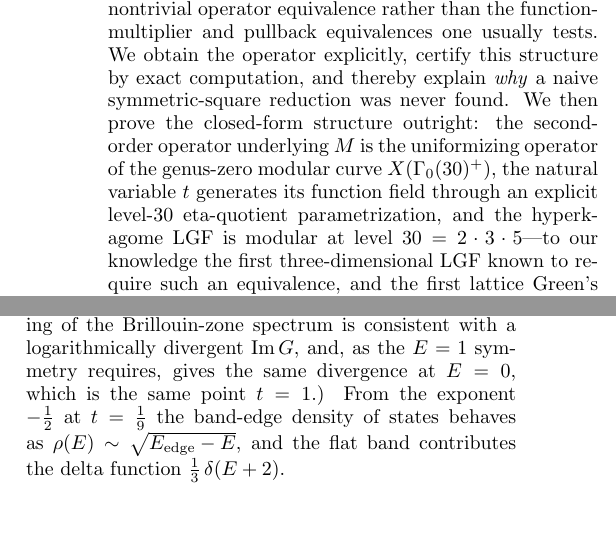
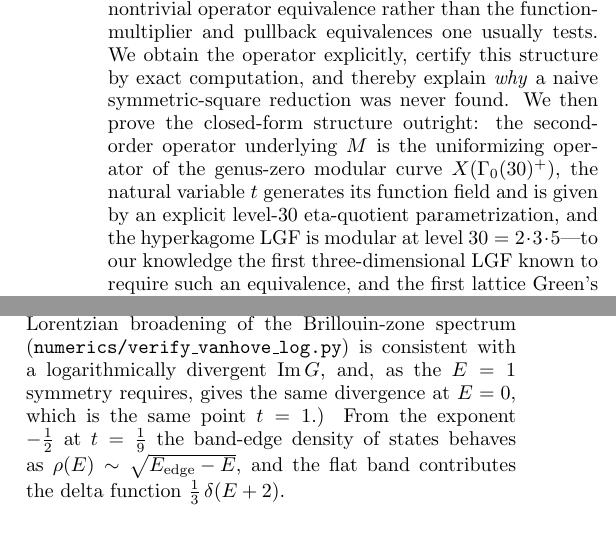
Before and after one commit to bryannasr4-gif/hyperkagome-lgf, a LaTeX paper (paper/main.tex): two parts of the columns of pages 2 and 11 of 12, joined at a grey line, cut so that both start at the same text. Compiled offline with pdfLaTeX.

Commit message:
Fix overfull Eq. (9); cite the van Hove broadening script; wording
Review pass over today's changes found three items:

- Eq. (9) overflowed its widetext column by 66pt, pushing the trailing
  "+1" of N(t) into the margin. This was pre-existing, and it is the
  paper's central operator. Split across two lines; no overfull boxes
  above 20pt remain anywhere.
- Sec. IX asserted that Lorentzian broadening supports the logarithmic
  van Hove divergence without naming the computation. Now cites
  numerics/verify_vanhove_log.py, which was added earlier today.
- Intro: "generates its function field through an eta-quotient
  parametrization" conflated two statements; now "generates its function
  field and is given by an explicit level-30 eta-quotient
  parametrization". Removed a vestigial comment marker.

Battery 15/15 exit 0; paper recompiles clean (12 pp).

```diff
--- a/paper/main.tex
+++ b/paper/main.tex
@@ -111,8 +111,9 @@ modular structure}, realised through a nontrivial operator equivalence rather th
 pullback equivalences one usually tests. We obtain the operator explicitly, certify this structure by exact
 computation, and thereby explain \emph{why} a naive symmetric-square reduction was never found. We then prove the
 closed-form structure outright: the second-order operator underlying $M$ is the uniformizing operator of the
-genus-zero modular curve $X(\Gamma_0(30)^+)$, the natural variable $t$ generates its function field through an
-explicit level-30 eta-quotient parametrization, and the hyperkagome LGF is modular at level $30=2\cdot3\cdot5$---to our knowledge the first
+genus-zero modular curve $X(\Gamma_0(30)^+)$, the natural variable $t$ generates its function field and is given
+by an explicit level-30 eta-quotient parametrization, and the hyperkagome LGF is modular at level
+$30=2\cdot3\cdot5$---to our knowledge the first
 three-dimensional LGF known to require such an equivalence, and the first lattice Green's function realised at a
 modular level with three distinct prime factors.
 
@@ -813,9 +816,10 @@ takes the exact value
 the flat-band contribution $\tfrac13/(1+2)=\tfrac19$ plus a dispersive principal value that vanishes by the
 $E=1$ symmetry. (The value at $E=2$ is a singular boundary value: $E=2$ is the van Hove point $t=1$ of
 \eqref{eq:riemann}. The exponents there are $\{-1,-\tfrac12,\tfrac12\}$, and the integer-separated pair
-$\pm\tfrac12$ permits a logarithm; direct Lorentzian broadening of the Brillouin-zone spectrum is consistent
-with a logarithmically divergent $\mathrm{Im}\,G$, and, as the $E=1$ symmetry requires, gives the same
-divergence at $E=0$, which is the same point $t=1$.) From the exponent $-\tfrac12$ at
+$\pm\tfrac12$ permits a logarithm; direct Lorentzian broadening of the Brillouin-zone spectrum
+(\texttt{numerics/verify\_vanhove\_log.py}) is consistent with a logarithmically divergent
+$\mathrm{Im}\,G$, and, as the $E=1$ symmetry requires, gives the same divergence at $E=0$, which is the same
+point $t=1$.) From the exponent $-\tfrac12$ at
 $t=\tfrac19$ the band-edge density of states behaves as $\rho(E)\sim\sqrt{E_{\rm edge}-E}$, and the flat band
 contributes the delta function $\tfrac13\,\delta(E+2)$.
 
```
Also changed, not shown: paper/main.pdf, paper/main.tex (8 more changed lines).
